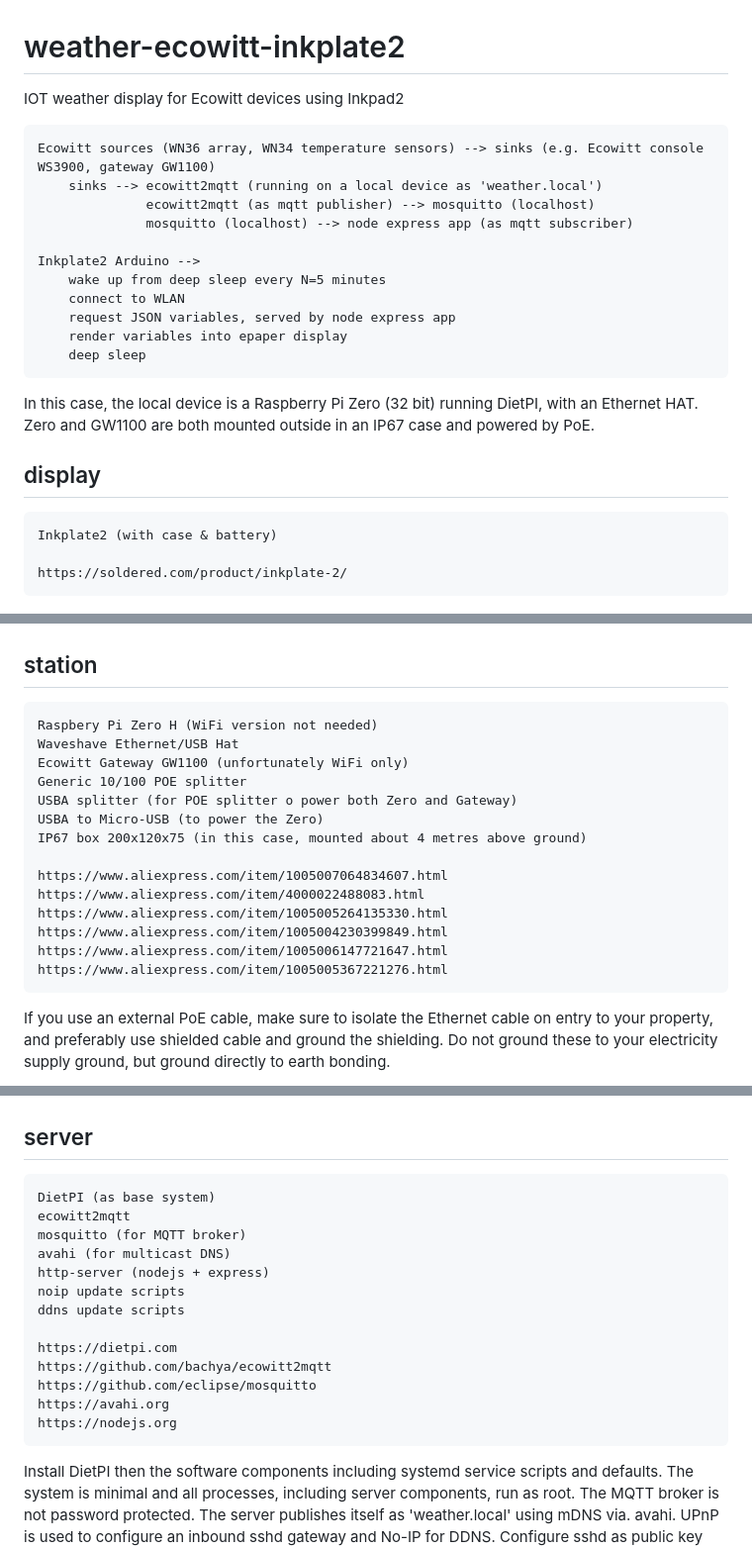
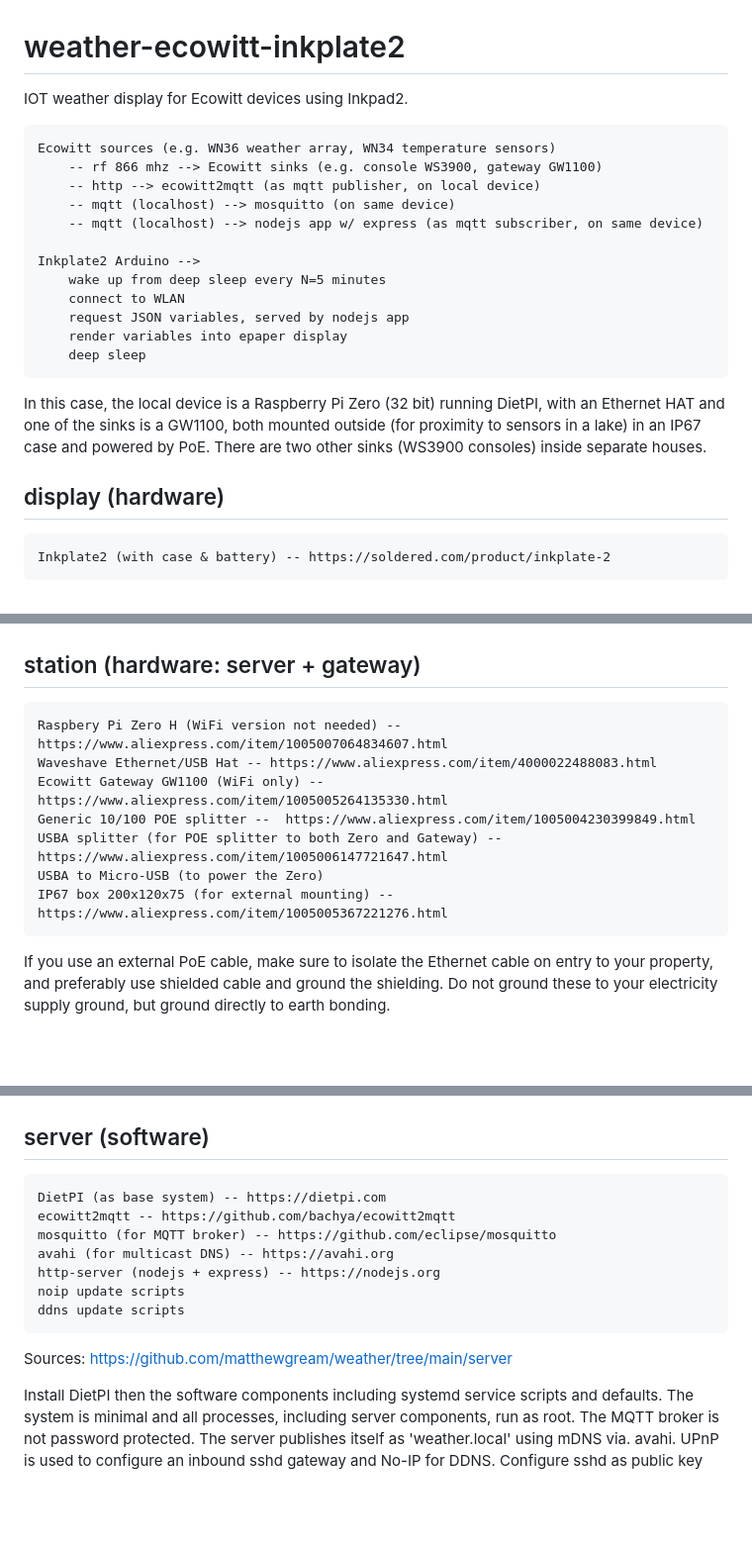
Before and after one commit to matthewgream/weather, a Markdown page: README.md, 3 parts joined by grey strips. Shown: that part at 99% size. Drawn GitHub-style; blank space fills up the shorter version.

```diff
--- a/README.md
+++ b/README.md
@@ -1,47 +1,40 @@
 
 # weather-ecowitt-inkplate2
 
-IOT weather display for Ecowitt devices using Inkpad2
+IOT weather display for Ecowitt devices using Inkpad2.
 
-    Ecowitt sources (WN36 array, WN34 temperature sensors) --> sinks (e.g. Ecowitt console WS3900, gateway GW1100)
-        sinks --> ecowitt2mqtt (running on a local device as 'weather.local')
-                  ecowitt2mqtt (as mqtt publisher) --> mosquitto (localhost)
-                  mosquitto (localhost) --> node express app (as mqtt subscriber)
+    Ecowitt sources (e.g. WN36 weather array, WN34 temperature sensors)
+        -- rf 866 mhz --> Ecowitt sinks (e.g. console WS3900, gateway GW1100)
+        -- http --> ecowitt2mqtt (as mqtt publisher, on local device)
+        -- mqtt (localhost) --> mosquitto (on same device)
+        -- mqtt (localhost) --> nodejs app w/ express (as mqtt subscriber, on same device)
 
     Inkplate2 Arduino -->
         wake up from deep sleep every N=5 minutes
         connect to WLAN
-        request JSON variables, served by node express app
+        request JSON variables, served by nodejs app
         render variables into epaper display
         deep sleep
 
-In this case, the local device is a Raspberry Pi Zero (32 bit) running DietPI, with an Ethernet HAT.
-Zero and GW1100 are both mounted outside in an IP67 case and powered by PoE.
+In this case, the local device is a Raspberry Pi Zero (32 bit) running DietPI, with an Ethernet HAT
+and one of the sinks is a GW1100, both mounted outside (for proximity to sensors in a lake) in an
+IP67 case and powered by PoE. There are two other sinks (WS3900 consoles) inside separate houses.
 
-## display
+## display (hardware)
 
-    Inkplate2 (with case & battery)
-
-    https://soldered.com/product/inkplate-2/
+    Inkplate2 (with case & battery) -- https://soldered.com/product/inkplate-2
 
 ![Display](images/display.jpg)
 
-## station
+## station (hardware: server + gateway)
 
-    Raspbery Pi Zero H (WiFi version not needed)
-    Waveshave Ethernet/USB Hat
-    Ecowitt Gateway GW1100 (unfortunately WiFi only)
-    Generic 10/100 POE splitter
-    USBA splitter (for POE splitter o power both Zero and Gateway)
+    Raspbery Pi Zero H (WiFi version not needed) -- https://www.aliexpress.com/item/1005007064834607.html
+    Waveshave Ethernet/USB Hat -- https://www.aliexpress.com/item/4000022488083.html
+    Ecowitt Gateway GW1100 (WiFi only) -- https://www.aliexpress.com/item/1005005264135330.html
+    Generic 10/100 POE splitter --  https://www.aliexpress.com/item/1005004230399849.html
+    USBA splitter (for POE splitter to both Zero and Gateway) -- https://www.aliexpress.com/item/1005006147721647.html
     USBA to Micro-USB (to power the Zero)
-    IP67 box 200x120x75 (in this case, mounted about 4 metres above ground)
-
-    https://www.aliexpress.com/item/1005007064834607.html
-    https://www.aliexpress.com/item/4000022488083.html
-    https://www.aliexpress.com/item/1005005264135330.html
-    https://www.aliexpress.com/item/1005004230399849.html
-    https://www.aliexpress.com/item/1005006147721647.html
-    https://www.aliexpress.com/item/1005005367221276.html
+    IP67 box 200x120x75 (for external mounting) -- https://www.aliexpress.com/item/1005005367221276.html
 
 If you use an external PoE cable, make sure to isolate the Ethernet cable on entry to your property,
 and preferably use shielded cable and ground the shielding. Do not ground these to your electricity supply
@@ -49,21 +42,17 @@ ground, but ground directly to earth bonding.
 
 ![Station](images/station.jpg)
 
-## server
+## server (software)
 
-    DietPI (as base system)
-    ecowitt2mqtt
-    mosquitto (for MQTT broker)
-    avahi (for multicast DNS)
-    http-server (nodejs + express)
+    DietPI (as base system) -- https://dietpi.com
+    ecowitt2mqtt -- https://github.com/bachya/ecowitt2mqtt
+    mosquitto (for MQTT broker) -- https://github.com/eclipse/mosquitto
+    avahi (for multicast DNS) -- https://avahi.org
+    http-server (nodejs + express) -- https://nodejs.org
     noip update scripts
     ddns update scripts
 
-    https://dietpi.com
-    https://github.com/bachya/ecowitt2mqtt
-    https://github.com/eclipse/mosquitto
-    https://avahi.org
-    https://nodejs.org
+Sources: https://github.com/matthewgream/weather/tree/main/server
 
 Install DietPI then the software components including systemd service scripts and defaults. The system is minimal
 and all processes, including server components, run as root. The MQTT broker is not password protected. The server publishes itself
```
Also changed, not shown: other parts of README.md (+5 -5 lines).
